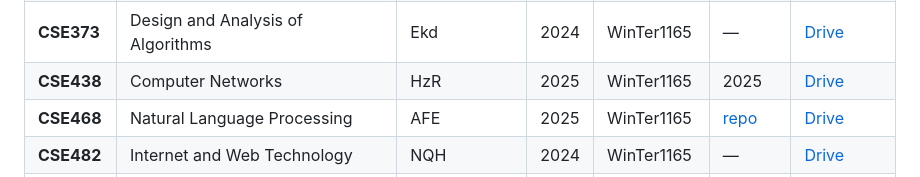
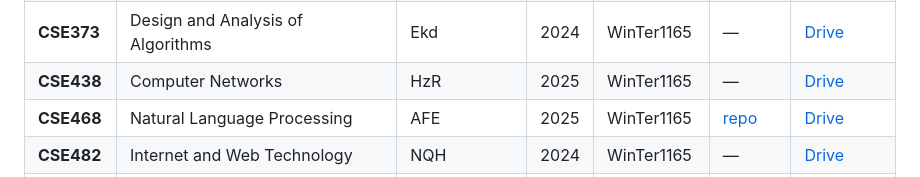
Before and after one commit to WinTer1165/nsu-study-stash, a Markdown page: README.md, the part around the change. Rendered like a GitHub page.

```diff
--- a/README.md
+++ b/README.md
@@ -43,7 +43,7 @@ Course/
 | **CSE331** | Microprocessor & Embedded Systems | ACQ | 2026 | WinTer1165 | [repo](https://github.com/WinTer1165/Multi-Gas-Safety-System-with-Voice-Alerts-Web-Dashboard) | [Drive](https://drive.google.com/file/d/1qmOde9Eva7ccHOxmEg_9mPNiOY0EOkVQ/view?usp=drive_link) |
 | **CSE332** | Computer Organization and Architecture | MAQm | 2025 | WinTer1165 | — | [Drive](https://drive.google.com/file/d/1HqS8lvGmpS5fgZrKa_xZ67C-V9skhmCf/view?usp=drive_link) |
 | **CSE373** | Design and Analysis of Algorithms | Ekd | 2024 | WinTer1165 | — | [Drive](https://drive.google.com/file/d/1bSr_-6cLq2S26uKVYORsvOD0LpyVx9MJ/view?usp=drive_link) |
-| **CSE438** | Computer Networks | HzR | 2025 | WinTer1165 | 2025 | [Drive](https://drive.google.com/file/d/1yCKcdhnmJ9MZWJIiyWYKoB1KH3gCCsJw/view?usp=drive_link) |
+| **CSE438** | Computer Networks | HzR | 2025 | WinTer1165 | — | [Drive](https://drive.google.com/file/d/1yCKcdhnmJ9MZWJIiyWYKoB1KH3gCCsJw/view?usp=drive_link) |
 | **CSE468** | Natural Language Processing | AFE | 2025 | WinTer1165 | [repo](https://github.com/WinTer1165/Visual-Question-Answering-on-Mobile-UI-Screenshots) | [Drive](https://drive.google.com/file/d/14Oy4FSwmUaHrUz2V8X1objGJX07Nwu-M/view?usp=drive_link) |
 | **CSE482** | Internet and Web Technology | NQH | 2024 | WinTer1165 | — | [Drive](https://drive.google.com/file/d/182_-9E-EpGvPAztcUPNM-2v7BGxBvqnU/view?usp=drive_link) |
 | **EEE141** | Electrical Circuits I | KMM | 2026 | WinTer1165 | — | [Drive](https://drive.google.com/file/d/1Oi-qw0Olli65NFZlUao_9wMuNcJWPSij/view?usp=drive_link) |
```
